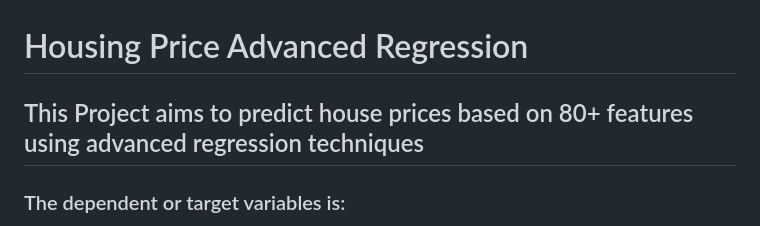
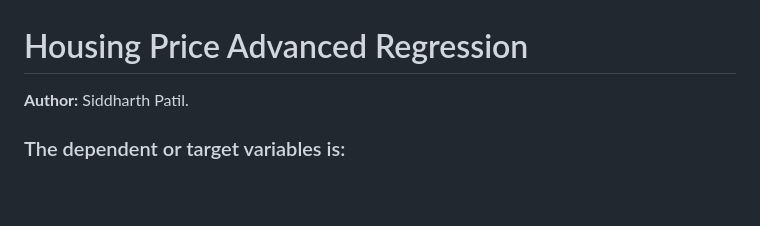
Before and after one commit to SiddharthSunilPatil/house_price_advanced_regression, a Markdown page: README.md, the part around the change. GitHub-like rendering; blank space fills up the shorter version.

```diff
--- a/README.md
+++ b/README.md
@@ -1,5 +1,7 @@
 # Housing Price Advanced Regression
-## This Project aims to predict house prices based on 80+ features using advanced regression techniques
+**Author:** Siddharth Patil.
+
+
 
 ### The dependent or target variables is:
 1. **SalePrice** - The property's sale price in dollars. This is the target variable that you're trying to predict.
```
